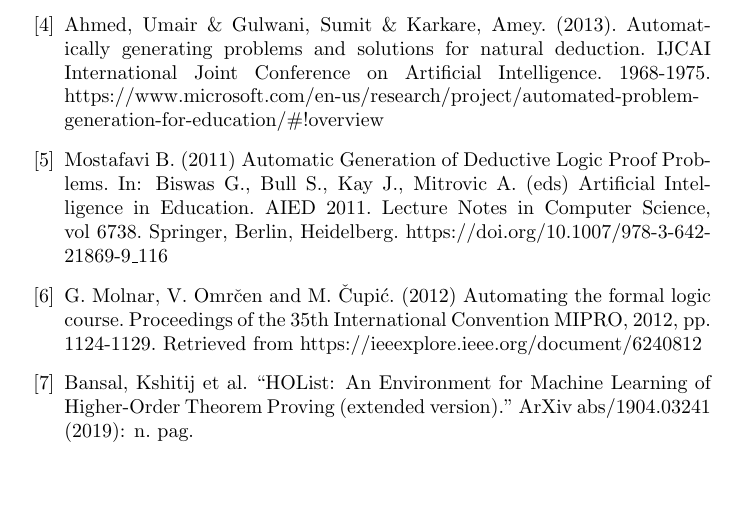
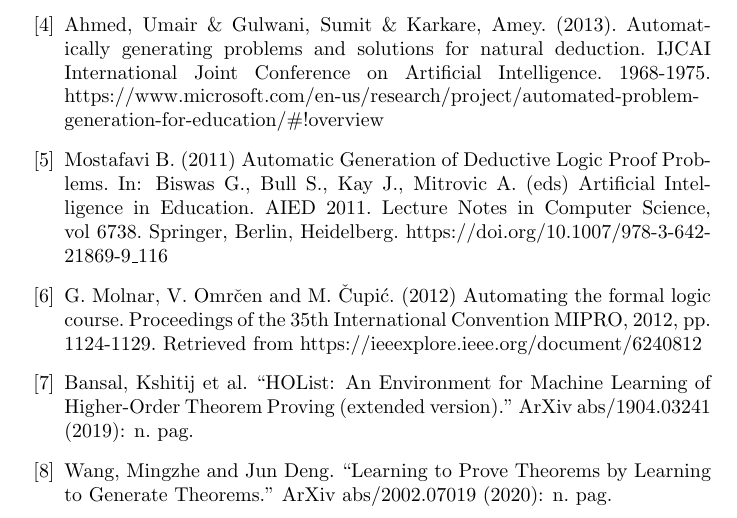
Before and after one commit to Dania-Abuhijleh/fall-2021, a LaTeX document (report/report.tex): part of page 3 of 3, cut so that both start at the same text, the shorter picture padded with empty space. Compiled offline with pdfLaTeX.

Commit message:
Update report.tex

```diff
--- a/report/report.tex
+++ b/report/report.tex
@@ -59,6 +59,8 @@ Unified two versions of tools into one tool with options. What format to print o
 
 \bibitem{Bansal} Bansal, Kshitij et al. “HOList: An Environment for Machine Learning of Higher-Order Theorem Proving (extended version).” ArXiv abs/1904.03241 (2019): n. pag.
 
+\bibitem{Wang} Wang, Mingzhe and Jun Deng. “Learning to Prove Theorems by Learning to Generate Theorems.” ArXiv abs/2002.07019 (2020): n. pag.
+
 \end{thebibliography}
 
 
```
